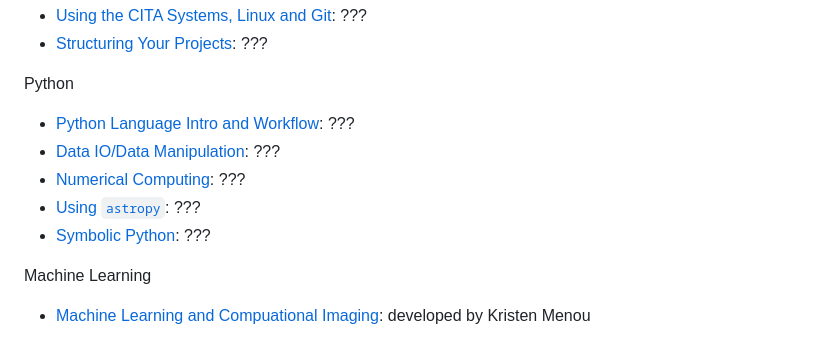
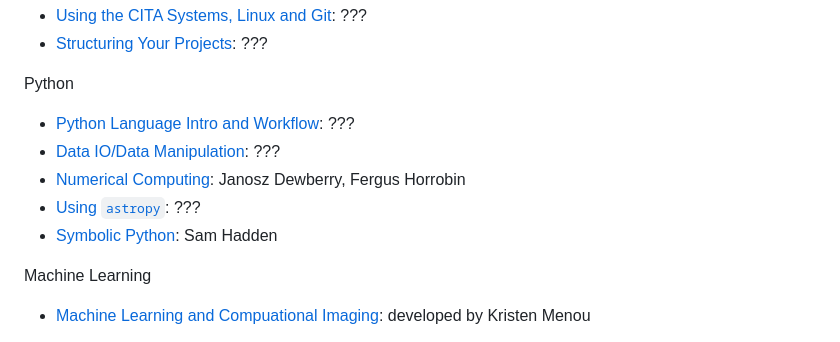
Before and after one commit to CITA/CTA200H, a Markdown page: CONTRIBUTIONS.md, the part around the change. Rendered like a GitHub page.

Commit message:
updated a few things

```diff
--- a/CONTRIBUTIONS.md
+++ b/CONTRIBUTIONS.md
@@ -43,9 +43,9 @@ Python
 
   * [Python Language Intro and Workflow](https://github.com/CITA/CTA200H/tree/master/lectures/python_intro): ???
   * [Data IO/Data Manipulation](https://github.com/CITA/CTA200H/tree/master/lectures/data_wrangling): ???
-  * [Numerical Computing](https://github.com/CITA/CTA200H/tree/master/lectures/numerical_python): ???
+  * [Numerical Computing](https://github.com/CITA/CTA200H/tree/master/lectures/numerical_python): Janosz Dewberry, Fergus Horrobin
   * [Using `astropy`](https://github.com/CITA/CTA200H/tree/master/lectures/astropy_intro): ???
-  * [Symbolic Python](https://github.com/CITA/CTA200H/tree/master/lectures/symbolic_python): ???
+  * [Symbolic Python](https://github.com/CITA/CTA200H/tree/master/lectures/symbolic_python): Sam Hadden
 
 Machine Learning
 
```
